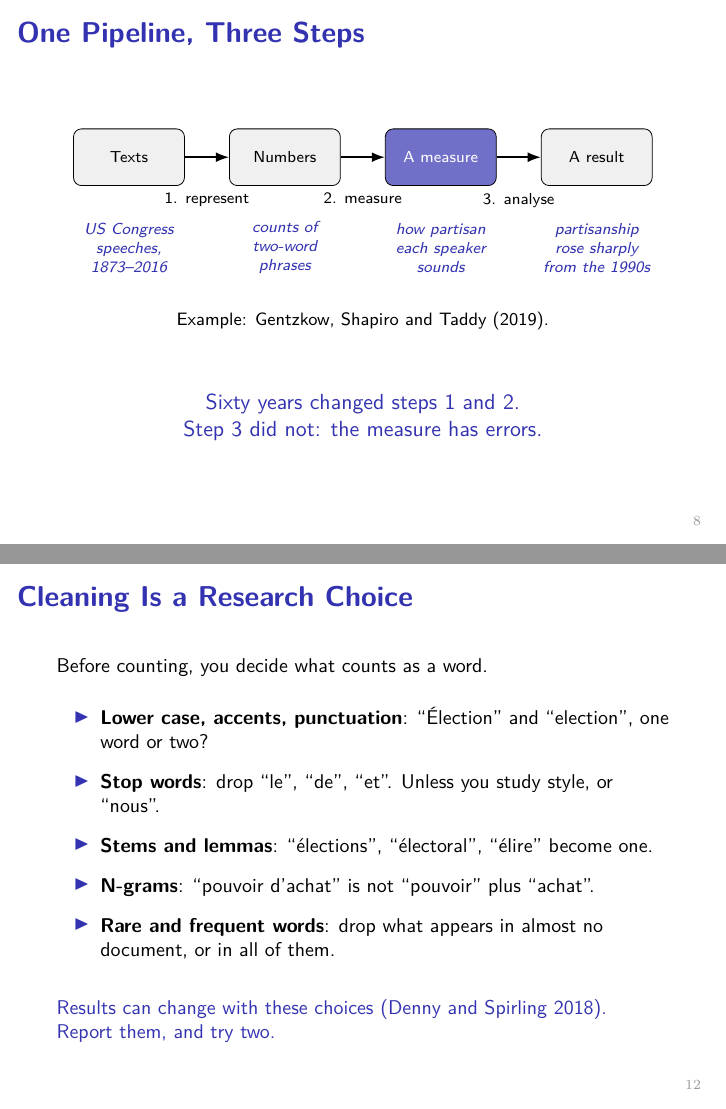
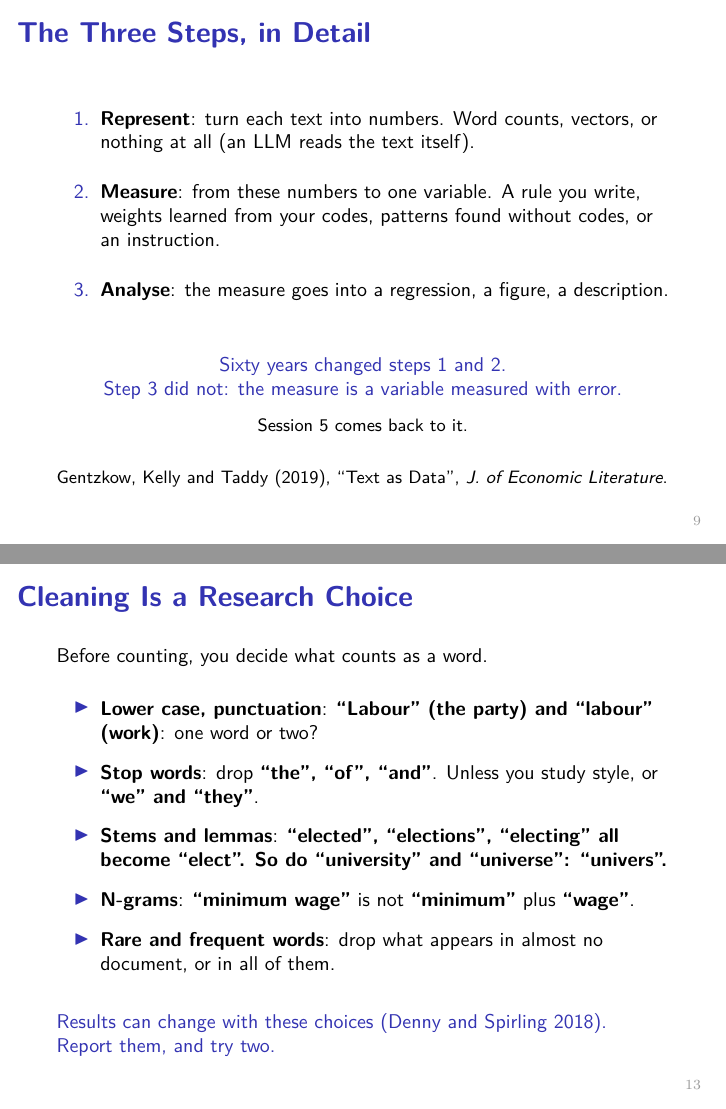
Before and after one commit to subtilhugo/uzh-llm-socsci-2026, LaTeX slides (sessions/04/slides_s4.tex): pages 8 and 12 of 79 before the commit and pages 9 and 13 of 80 after it, joined at a grey line. Compiled offline with pdfLaTeX.

Commit message:
Session 4 slides: the three steps in detail (new slide 9); cleaning slide in English

```diff
--- a/sessions/04/slides_s4.tex
+++ b/sessions/04/slides_s4.tex
@@ -204,9 +204,28 @@ A text is not a variable. Every method turns documents into numbers, and loses s
 
 \vspace{0.3cm}
 {\footnotesize Example: Gentzkow, Shapiro and Taddy (2019).}
-
-\vspace{1.0cm}
-\alert{Sixty years changed steps 1 and 2.\\ Step 3 did not: the measure has errors.}
+\end{frame}
+
+\begin{frame}{\new{The Three Steps, in Detail}}
+\vspace{0.2cm}
+\small
+\begin{enumerate}
+    \setlength{\itemsep}{10pt}
+    \item \textbf{Represent}: turn each text into numbers. Word counts, vectors, or nothing at all (an LLM reads the text itself).
+    \item \textbf{Measure}: from these numbers to one variable. A rule you write, weights learned from your codes, patterns found without codes, or an instruction.
+    \item \textbf{Analyse}: the measure goes into a regression, a figure, a description.
+\end{enumerate}
+
+\vspace{0.7cm}
+\centering
+\alert{Sixty years changed steps 1 and 2.\\ Step 3 did not: the measure is a variable measured with error.}
+
+\vspace{0.2cm}
+{\footnotesize Session 5 comes back to it.}
+
+\vspace{0.5cm}
+\raggedright
+{\footnotesize Gentzkow, Kelly and Taddy (2019), ``Text as Data'', \textit{J. of Economic Literature}.}
 \end{frame}
 
 \begin{frame}{\chg{Three Generations}}
@@ -271,10 +290,10 @@ Before counting, you decide what counts as a word.
 \vspace{0.3cm}
 \begin{itemize}
     \setlength{\itemsep}{5pt}
-    \item \textbf{Lower case, accents, punctuation}: ``\'Election'' and ``election'', one word or two?
-    \item \textbf{Stop words}: drop ``le'', ``de'', ``et''. Unless you study style, or ``nous''.
-    \item \textbf{Stems and lemmas}: ``\'elections'', ``\'electoral'', ``\'elire'' become one.
-    \item \textbf{N-grams}: ``pouvoir d'achat'' is not ``pouvoir'' plus ``achat''.
+    \item \textbf{Lower case, punctuation}: \new{``Labour'' (the party) and ``labour'' (work)}: one word or two?
+    \item \textbf{Stop words}: drop \new{``the'', ``of'', ``and''}. Unless you study style, or \new{``we'' and ``they''}.
+    \item \textbf{Stems and lemmas}: \new{``elected'', ``elections'', ``electing'' all become ``elect''. So do ``university'' and ``universe'': ``univers''.}
+    \item \textbf{N-grams}: \new{``minimum wage''} is not \new{``minimum''} plus \new{``wage''}.
     \item \textbf{Rare and frequent words}: drop what appears in almost no document, or in all of them.
 \end{itemize}
 
```
Also changed, not shown: sessions/04/slides_s4.pdf.
